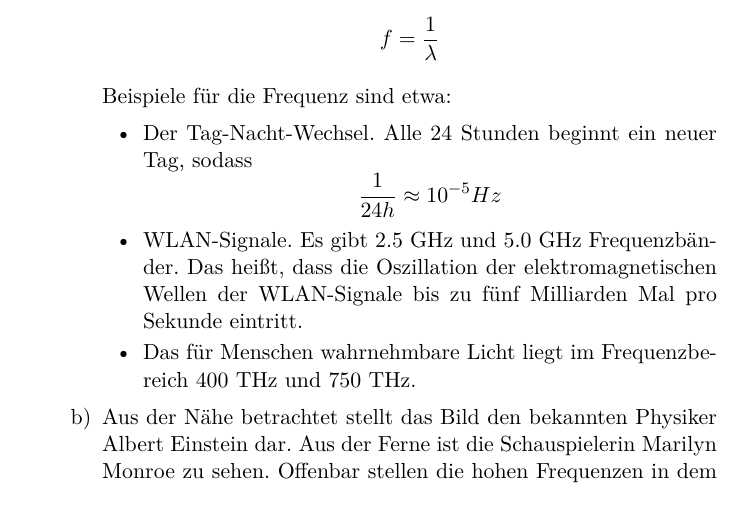
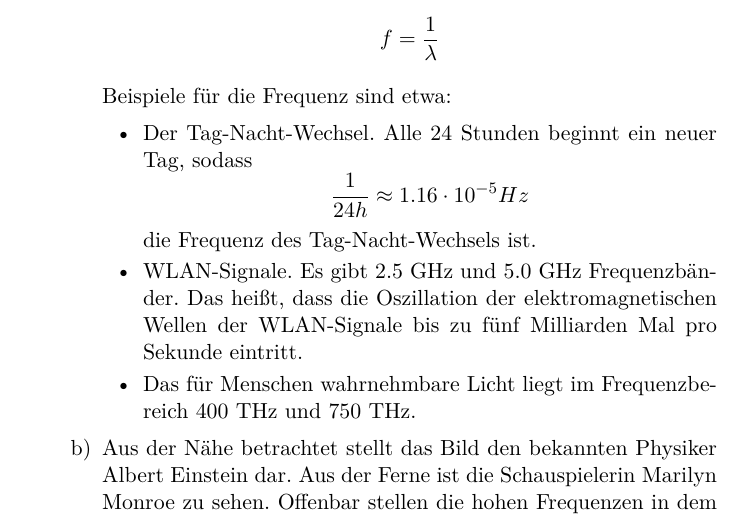
Before and after one commit to tronje/mms, a LaTeX problem sheet (Uebung_01/01.tex): part of the page, cut so that both start at the same text. Compiled offline with pdfLaTeX.

Commit message:
01: Add some mathematical accuracy and half a clarifying sentence

```diff
--- a/Uebung_01/01.tex
+++ b/Uebung_01/01.tex
@@ -47,7 +47,8 @@
 
                 \begin{itemize}
                     \item Der Tag-Nacht-Wechsel. Alle 24 Stunden beginnt ein neuer Tag, sodass
-                        $$ \frac{1}{24h} \approx 10^{-5} Hz $$
+                        $$ \frac{1}{24h} \approx 1.16 \cdot 10^{-5} Hz $$
+                        die Frequenz des Tag-Nacht-Wechsels ist.
                     \item WLAN-Signale. Es gibt $2.5$ GHz und $5.0$ GHz Frequenzbänder. Das heißt,
                         dass die Oszillation der elektromagnetischen Wellen der WLAN-Signale bis zu
                         fünf Milliarden Mal pro Sekunde eintritt.
```
